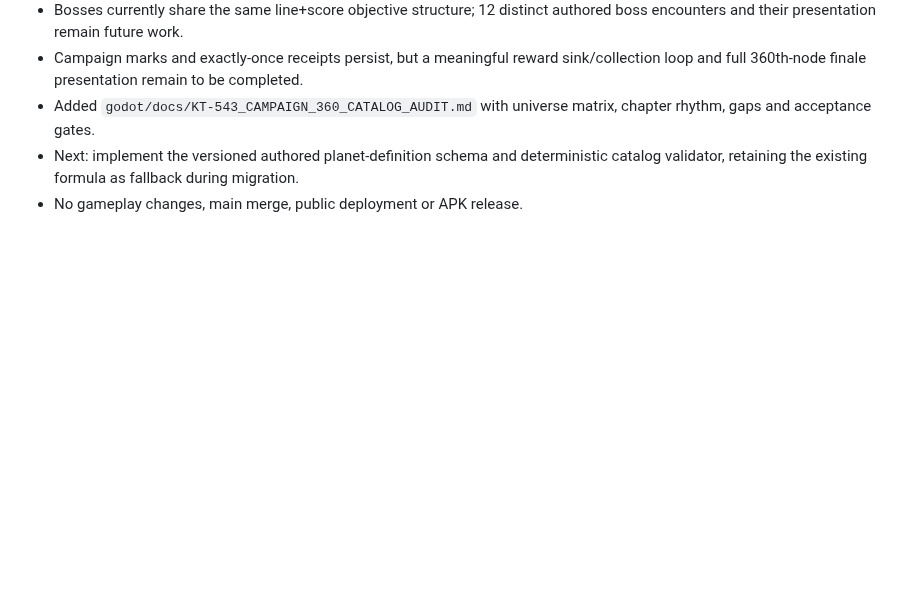
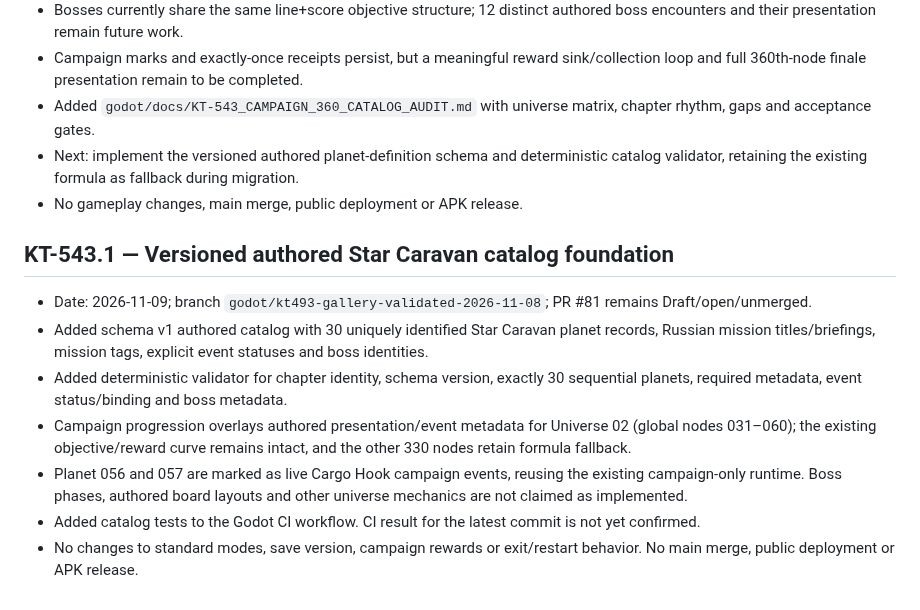
Before and after one commit to MaiklLX/Tetrios.LX, a Markdown page: godot/docs/CHECKPOINTS.md, the part around the change. Rendered like a GitHub page; blank space fills up the shorter version.

Commit message:
docs(campaign): checkpoint authored Star Caravan catalog

```diff
--- a/godot/docs/CHECKPOINTS.md
+++ b/godot/docs/CHECKPOINTS.md
@@ -412,3 +412,13 @@
 - Added `godot/docs/KT-543_CAMPAIGN_360_CATALOG_AUDIT.md` with universe matrix, chapter rhythm, gaps and acceptance gates.
 - Next: implement the versioned authored planet-definition schema and deterministic catalog validator, retaining the existing formula as fallback during migration.
 - No gameplay changes, main merge, public deployment or APK release.
+
+
+## KT-543.1 — Versioned authored Star Caravan catalog foundation
+- Date: 2026-11-09; branch `godot/kt493-gallery-validated-2026-11-08`; PR #81 remains Draft/open/unmerged.
+- Added schema v1 authored catalog with 30 uniquely identified Star Caravan planet records, Russian mission titles/briefings, mission tags, explicit event statuses and boss identities.
+- Added deterministic validator for chapter identity, schema version, exactly 30 sequential planets, required metadata, event status/binding and boss metadata.
+- Campaign progression overlays authored presentation/event metadata for Universe 02 (global nodes 031–060); the existing objective/reward curve remains intact, and the other 330 nodes retain formula fallback.
+- Planet 056 and 057 are marked as live Cargo Hook campaign events, reusing the existing campaign-only runtime. Boss phases, authored board layouts and other universe mechanics are not claimed as implemented.
+- Added catalog tests to the Godot CI workflow. CI result for the latest commit is not yet confirmed.
+- No changes to standard modes, save version, campaign rewards or exit/restart behavior. No main merge, public deployment or APK release.
```
